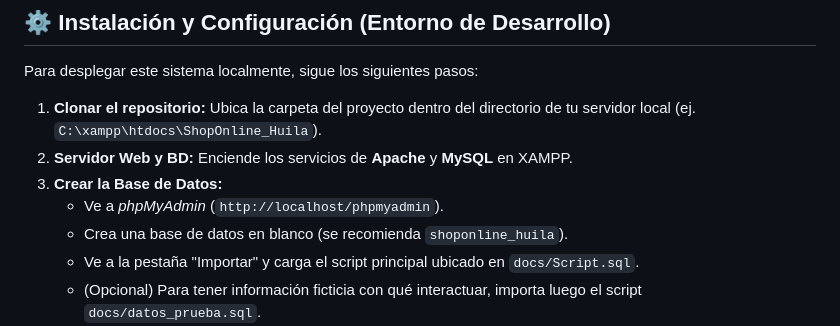
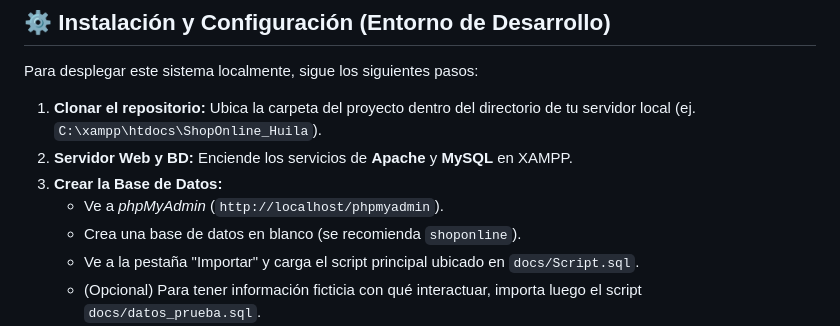
Before and after one commit to crespitosoff/ShopOnline_Huila, a Markdown page: README.md, the part around the change. GitHub-like rendering.

Commit message:
fix: update recommended database name in setup instructions

```diff
--- a/README.md
+++ b/README.md
@@ -83,7 +83,7 @@ Para desplegar este sistema localmente, sigue los siguientes pasos:
 2.  **Servidor Web y BD:** Enciende los servicios de **Apache** y **MySQL** en XAMPP.
 3.  **Crear la Base de Datos:**
     *   Ve a *phpMyAdmin* (`http://localhost/phpmyadmin`).
-    *   Crea una base de datos en blanco (se recomienda `shoponline_huila`).
+    *   Crea una base de datos en blanco (se recomienda `shoponline`).
     *   Ve a la pestaña "Importar" y carga el script principal ubicado en `docs/Script.sql`.
     *   (Opcional) Para tener información ficticia con qué interactuar, importa luego el script `docs/datos_prueba.sql`.
 4.  **Configurar Conexión:**
```
